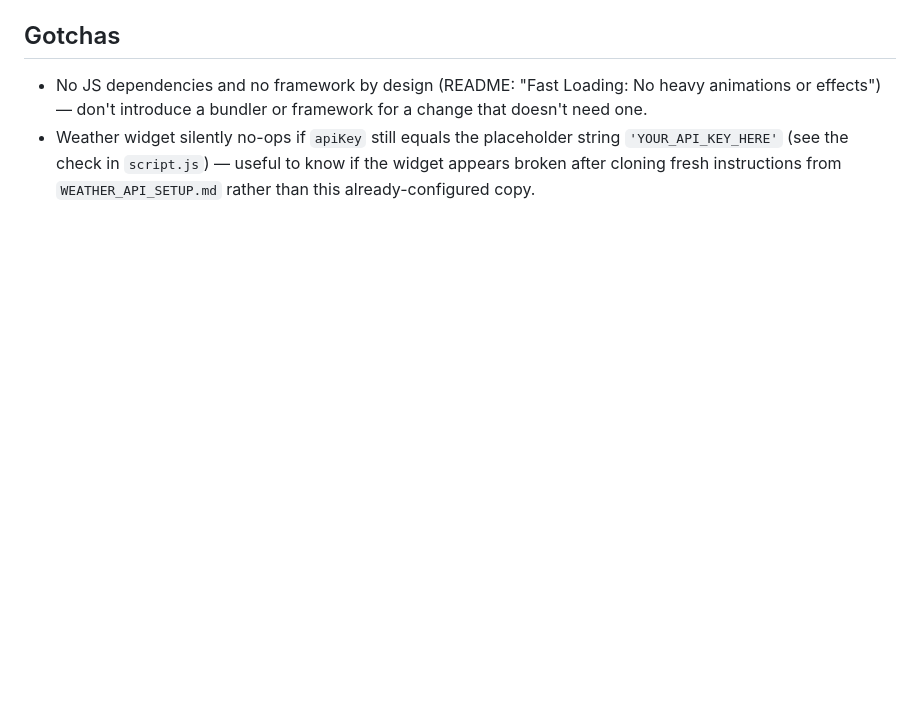
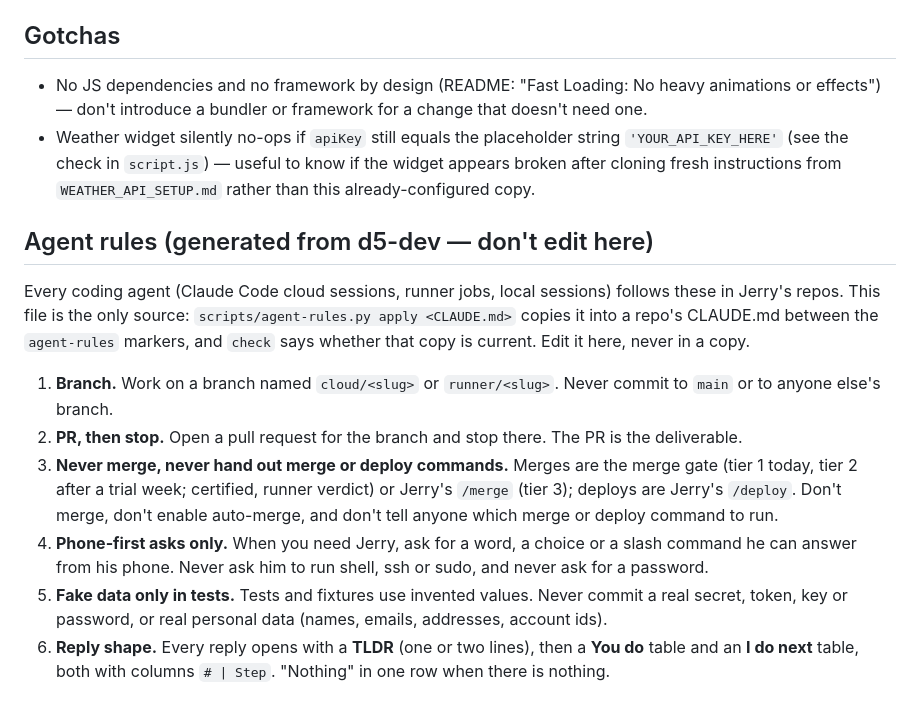
Before and after one commit to jdempsey77/dempsey5-website, a Markdown page: CLAUDE.md, the part around the change. Drawn GitHub-style; blank space fills up the shorter version.

Commit message:
CLAUDE.md: add the shared agent-rules block (B6)
Co-Authored-By: Claude Opus 5.5 <noreply@anthropic.com>
Claude-Session: https://claude.ai/code/session_01HRHvLzu2UcFmdD8gFEnknc

```diff
--- a/CLAUDE.md
+++ b/CLAUDE.md
@@ -65,3 +65,24 @@ If it ever needs rotating, `home.openweathermap.org/api_keys` is the place.
   string `'YOUR_API_KEY_HERE'` (see the check in `script.js`) — useful to
   know if the widget appears broken after cloning fresh instructions from
   `WEATHER_API_SETUP.md` rather than this already-configured copy.
+
+## Agent rules (generated from d5-dev — don't edit here)
+
+<!-- agent-rules:start v1 sha=627bfd6cfabf287a06e7f414dfe27a81feeb31b77c8a62e83a8eadf5370cf533 -->
+Every coding agent (Claude Code cloud sessions, runner jobs, local sessions) follows these in Jerry's repos.
+This file is the only source: `scripts/agent-rules.py apply <CLAUDE.md>` copies it into a repo's CLAUDE.md
+between the `agent-rules` markers, and `check` says whether that copy is current. Edit it here, never in a copy.
+
+1. **Branch.** Work on a branch named `cloud/<slug>` or `runner/<slug>`. Never commit to `main` or to
+   anyone else's branch.
+2. **PR, then stop.** Open a pull request for the branch and stop there. The PR is the deliverable.
+3. **Never merge, never hand out merge or deploy commands.** Merges are the merge gate (tier 1 today, tier 2 after a trial week; certified,
+   runner verdict) or Jerry's `/merge` (tier 3); deploys are Jerry's `/deploy`. Don't merge, don't enable
+   auto-merge, and don't tell anyone which merge or deploy command to run.
+4. **Phone-first asks only.** When you need Jerry, ask for a word, a choice or a slash command he can answer
+   from his phone. Never ask him to run shell, ssh or sudo, and never ask for a password.
+5. **Fake data only in tests.** Tests and fixtures use invented values. Never commit a real secret, token,
+   key or password, or real personal data (names, emails, addresses, account ids).
+6. **Reply shape.** Every reply opens with a **TLDR** (one or two lines), then a **You do** table and an
+   **I do next** table, both with columns `# | Step`. "Nothing" in one row when there is nothing.
+<!-- agent-rules:end -->
```
